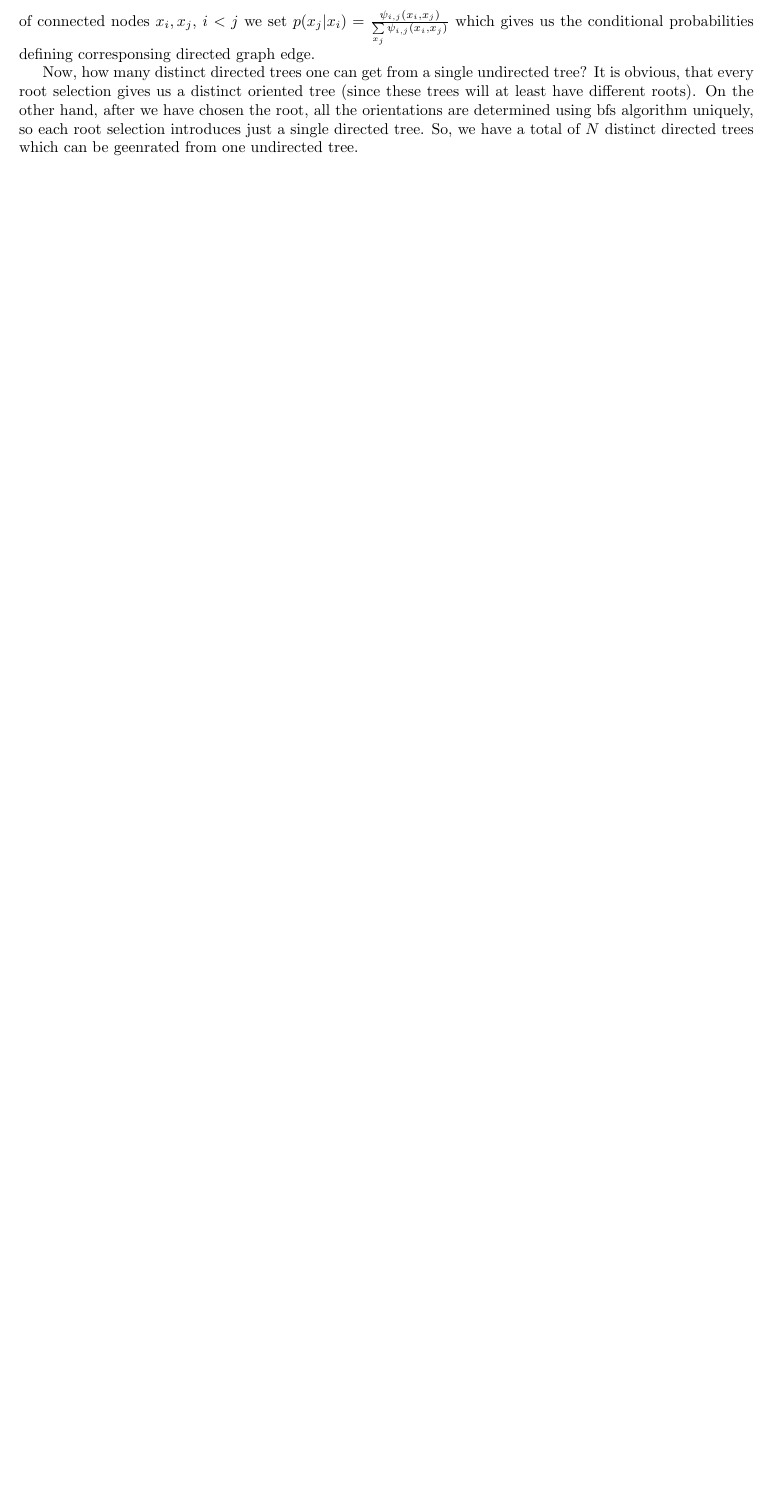
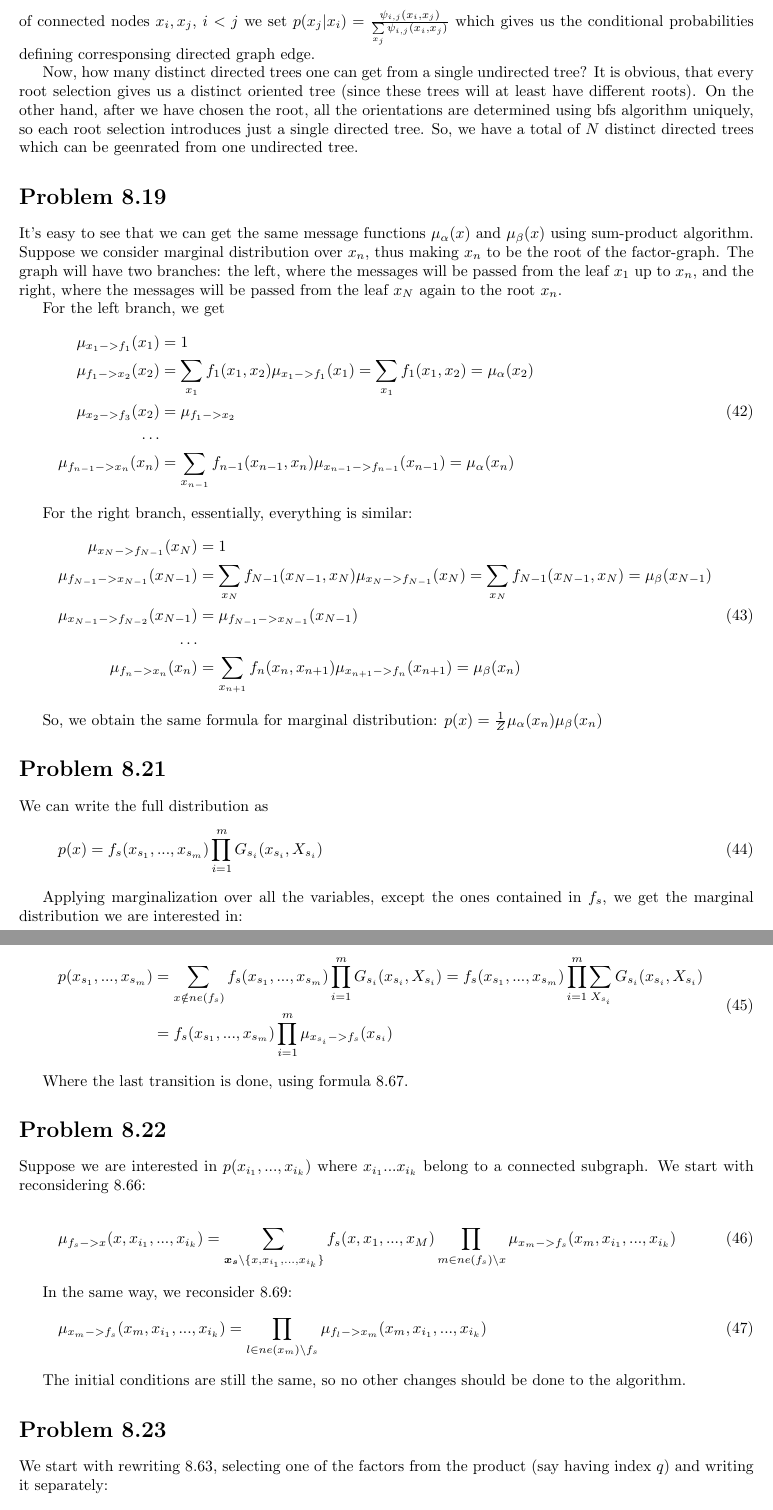
Before and after one commit to Aspirisha/PRML-solutions, a LaTeX document (prml.tex): part of page 9 of 9 before the commit and two parts of pages 9 and 10 of 11 after it, the two joined at a grey line, cut so that both start at the same text, the shorter picture padded with empty space. Compiled offline with pdfLaTeX.

Commit message:
up to 8.23

```diff
--- a/prml.tex
+++ b/prml.tex
@@ -372,3 +372,80 @@ which gives us the conditional probabilities defining corresponsing directed gra
 
 
 Now, how many distinct directed trees one can get from a single undirected tree? It is obvious, that every root selection gives us a distinct oriented tree (since these trees will at least have different roots). On the other hand, after we have chosen the root, all the orientations are determined using bfs algorithm uniquely, so each root selection introduces just a single directed tree. So, we have a total of $N$ distinct directed trees which can be geenrated from one undirected tree.
+
+
+\section*{Problem 8.19}
+%Apply the sum-product algorithm derived in Section 8.4.4 to the chain-of- nodes model discussed in Section 8.4.1 and show that the results (8.54), (8.55), and (8.57) are recovered as a special case.
+
+It's easy to see that we can get the same message functions $\mu_\alpha(x)$ and $\mu_\beta(x)$ using sum-product algorithm. Suppose we consider marginal distribution over $x_n$, thus making $x_n$ to be the root of the factor-graph. The graph will have two branches: the left, where the messages will be passed from the leaf $x_1$ up to $x_n$, and the right, where the messages will be passed from the leaf $x_N$ again to the root $x_n$.
+
+For the left branch, we get
+\begin{align}
+\begin{split}
+\mu_{x_1->f_1} (x_1)&= 1 \\
+\mu_{f_1->x_2} (x_2)&= \sum\limits_{x_1}f_1(x_1, x_2)\mu_{x_1->f_1}(x_1) = \sum\limits_{x_1}f_1(x_1, x_2) = \mu_\alpha(x_2)\\
+\mu_{x_2->f_3}(x_2) &= \mu_{f_1->x_2}\\
+\ldots\\
+\mu_{f_{n-1}->x_n}(x_n) &= \sum\limits_{x_{n-1}}f_{n-1}(x_{n-1}, x_{n})\mu_{x_{n-1}->f_{n-1}}(x_{n-1}) = \mu_\alpha(x_n)
+\end{split}
+\end{align}
+
+
+For the right branch, essentially, everything is similar:
+\begin{align}
+	\begin{split}
+		\mu_{x_N->f_{N-1}} (x_N)&= 1 \\
+		\mu_{f_{N-1}->x_{N-1}} (x_{N-1})&= \sum\limits_{x_N}f_{N-1}(x_{N-1}, x_N)\mu_{x_{N}->f_{N-1}}(x_N) = \sum\limits_{x_N}f_{N-1}(x_{N-1}, x_N) = \mu_\beta(x_{N-1})\\
+		\mu_{x_{N-1}->f_{N-2}}(x_{N-1}) &= \mu_{f_{N-1}->x_{N-1}}(x_{N-1})\\
+		\ldots\\
+		\mu_{f_{n}->x_n}(x_n) &= \sum\limits_{x_{n+1}}f_{n}(x_{n}, x_{n+1})\mu_{x_{n+1}->f_{n}}(x_{n+1}) = \mu_\beta(x_n)
+	\end{split}
+\end{align}
+
+So, we obtain the same formula for marginal distribution: $p(x) = \frac{1}{Z}\mu_\alpha(x_n) \mu_\beta(x_n)$
+
+\section*{Problem 8.21}
+%Show that the marginal distributions p(xs) over the sets of variables xs associated with each of the factors fx(xs) in a factor graph can be found by first running the sum-product message passing algorithm and then evaluating the required marginals using
+
+We can write the full distribution as
+\begin{align}
+	p(x) = f_s(x_{s_1},...,x_{s_m})\prod\limits_{i=1}^mG_{s_i}(x_{s_i}, X_{s_i})
+\end{align}
+
+Applying marginalization over all the variables, except the ones contained in $f_s$, we get the marginal distribution we are interested in:
+
+\begin{align}
+	\begin{split}
+	p(x_{s_1},...,x_{s_m}) &= \sum\limits_{x \notin ne(f_s)}f_s(x_{s_1},...,x_{s_m})\prod\limits_{i=1}^mG_{s_i}(x_{s_i}, X_{s_i}) = f_s(x_{s_1},...,x_{s_m})\prod\limits_{i=1}^m\sum\limits_{X_{s_i}}G_{s_i}(x_{s_i}, X_{s_i}) \\
+	&= f_s(x_{s_1},...,x_{s_m})\prod\limits_{i=1}^m\mu_{x_{s_i}->f_s}(x_{s_i})
+	\end{split}
+\end{align}
+
+Where the last transition is done, using formula 8.67.
+
+
+%Consider a tree-structured factor graph, in which a given subset of the variable nodes form a connected subgraph (i.e., any variable node of the subset is connected to at least one of the other variable nodes via a single factor node). Show how the sum-product algorithm can be used to compute the marginal distribution over that subset.
+
+\section*{Problem 8.22}
+
+Suppose we are interested in $p(x_{i_1},...,x_{i_k})$ where $x_{i_1}...x_{i_k}$ belong to a connected subgraph.
+We start with reconsidering 8.66:
+
+\begin{align}
+	\mu_{f_s->x}(x, x_{i_1},...,x_{i_k}) = \sum\limits_{\boldsymbol{x_s} \backslash \{x, x_{i_1},...,x_{i_k}\}}f_s(x, x_1, ..., x_M)\prod\limits_{m \in ne(f_s) \backslash x}\mu_{x_m->f_s}(x_m, x_{i_1},...,x_{i_k})
+\end{align}
+
+In the same way, we reconsider 8.69:
+\begin{align}
+	\mu_{x_m->f_s}(x_m, x_{i_1},...,x_{i_k}) = \prod\limits_{l \in ne(x_m) \backslash f_s}\mu_{f_l->x_m}(x_m, x_{i_1},...,x_{i_k})
+\end{align}
+
+The initial conditions are still the same, so no other changes should be done to the algorithm.
+
+\section*{Problem 8.23}
+%In Section 8.4.4, we showed that the marginal distribution p(xi) for a variable node xi in a factor graph is given by the product of the messages arriving at this node from neighbouring factor nodes in the form (8.63). Show that the marginal p(xi) can also be written as the product of the incoming message along any one of the links with the outgoing message along the same link.
+
+We start with rewriting 8.63, selecting one of the factors from the product (say having index $q$) and writing it separately:
+\begin{align}
+	p(x) = \prod\limits_{s \in ne(x)} \mu_{f_s\to x} (x) =  \mu_{f_q\to x} (x) \prod\limits_{s \in ne(x) \backslash q} \mu_{f_s\to x} (x)
+\end{align}
```
Also changed, not shown: prml.pdf, prml.tex (22 more changed lines).
